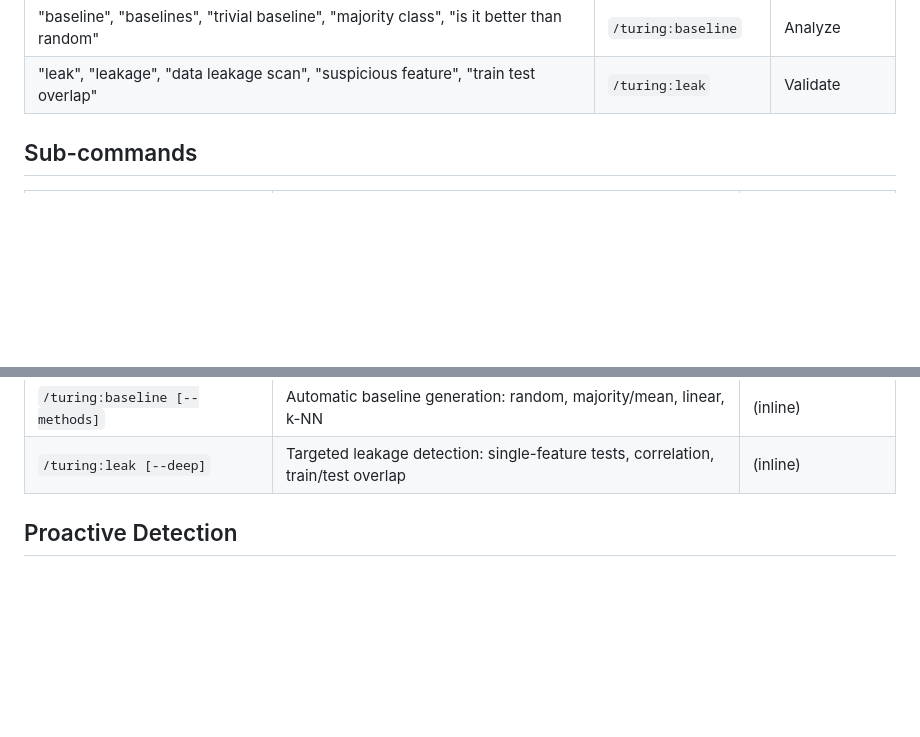
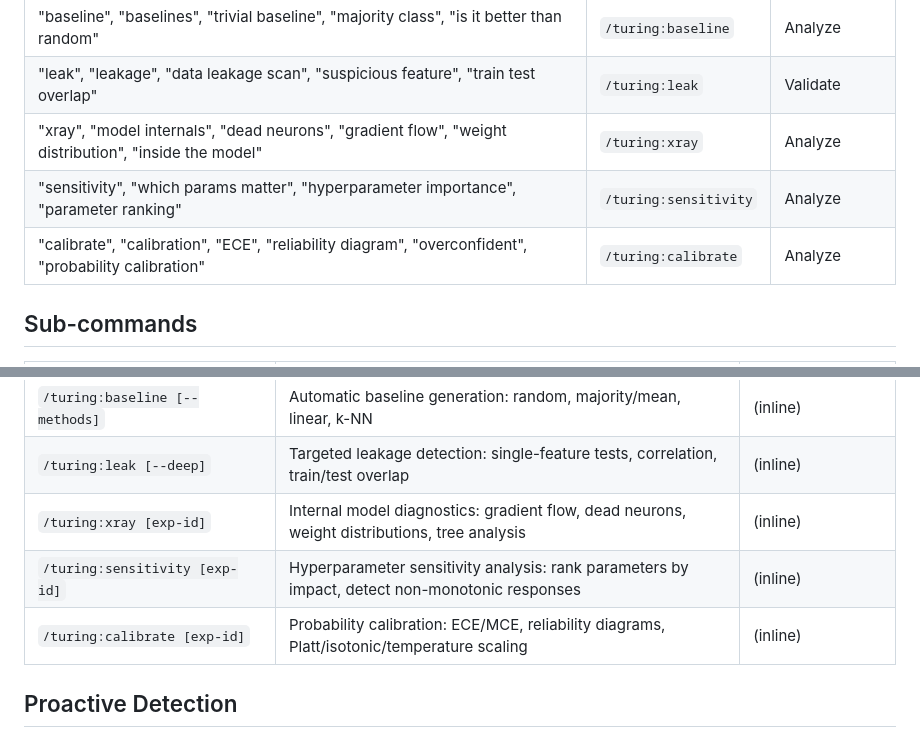
Before and after one commit to ThePyProgrammer/turing, a Markdown page: commands/turing.md, 2 parts joined by grey strips. Drawn GitHub-style; blank space fills up the shorter version.

Commit message:
feat: add xray, sensitivity, calibrate routes to main router
Co-Authored-By: Claude Opus 4.6 (1M context) <noreply@anthropic.com>

```diff
--- a/commands/turing.md
+++ b/commands/turing.md
@@ -53,6 +53,9 @@ You are the Turing ML research router. Detect the user's intent and route to the
 | "sanity", "sanity check", "pre-training", "is it broken", "before training", "quick check" | `/turing:sanity` | Check |
 | "baseline", "baselines", "trivial baseline", "majority class", "is it better than random" | `/turing:baseline` | Analyze |
 | "leak", "leakage", "data leakage scan", "suspicious feature", "train test overlap" | `/turing:leak` | Validate |
+| "xray", "model internals", "dead neurons", "gradient flow", "weight distribution", "inside the model" | `/turing:xray` | Analyze |
+| "sensitivity", "which params matter", "hyperparameter importance", "parameter ranking" | `/turing:sensitivity` | Analyze |
+| "calibrate", "calibration", "ECE", "reliability diagram", "overconfident", "probability calibration" | `/turing:calibrate` | Analyze |
 
 ## Sub-commands
 
@@ -102,6 +105,9 @@ You are the Turing ML research router. Detect the user's intent and route to the
 | `/turing:sanity [--quick]` | Pre-training sanity checks: initial loss, overfit test, gradient flow, output validation | (inline) |
 | `/turing:baseline [--methods]` | Automatic baseline generation: random, majority/mean, linear, k-NN | (inline) |
 | `/turing:leak [--deep]` | Targeted leakage detection: single-feature tests, correlation, train/test overlap | (inline) |
+| `/turing:xray [exp-id]` | Internal model diagnostics: gradient flow, dead neurons, weight distributions, tree analysis | (inline) |
+| `/turing:sensitivity [exp-id]` | Hyperparameter sensitivity analysis: rank parameters by impact, detect non-monotonic responses | (inline) |
+| `/turing:calibrate [exp-id]` | Probability calibration: ECE/MCE, reliability diagrams, Platt/isotonic/temperature scaling | (inline) |
 
 ## Proactive Detection
 
```
